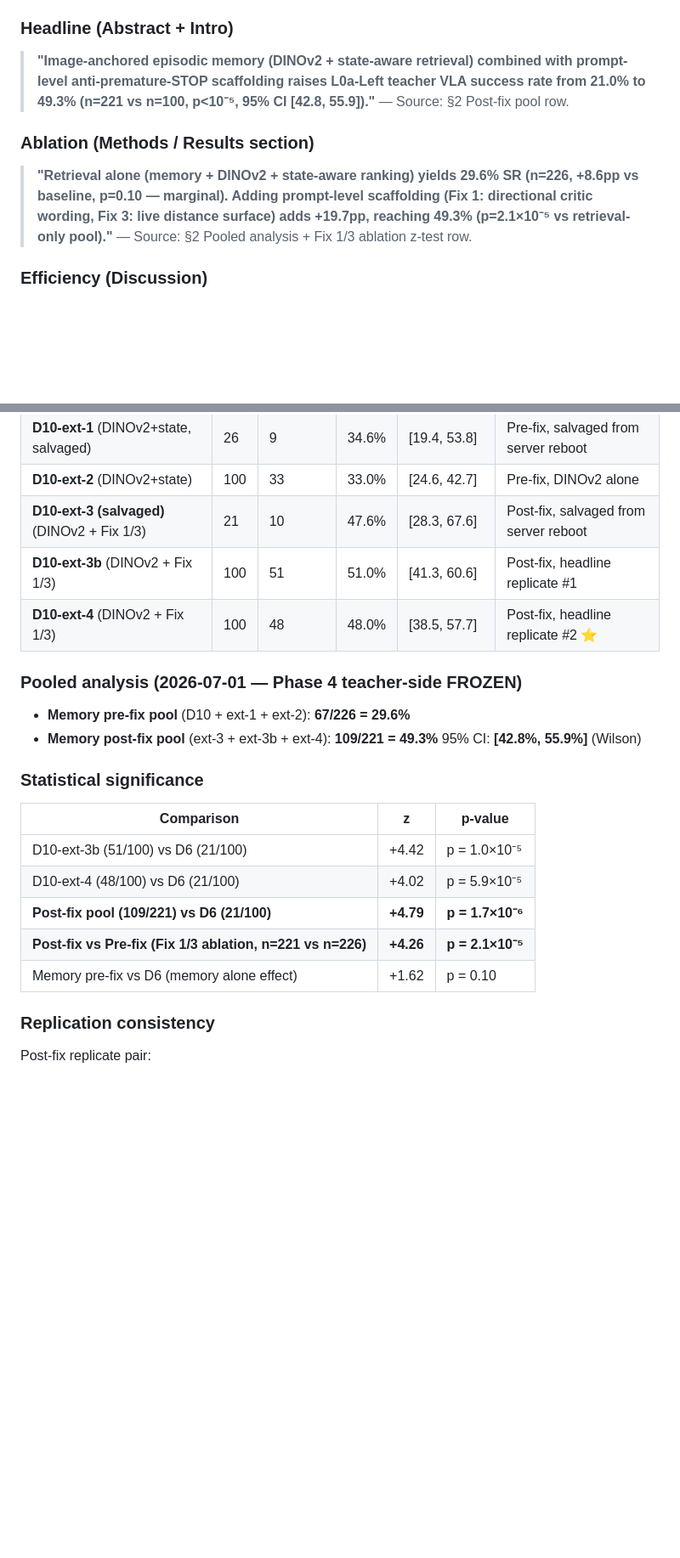
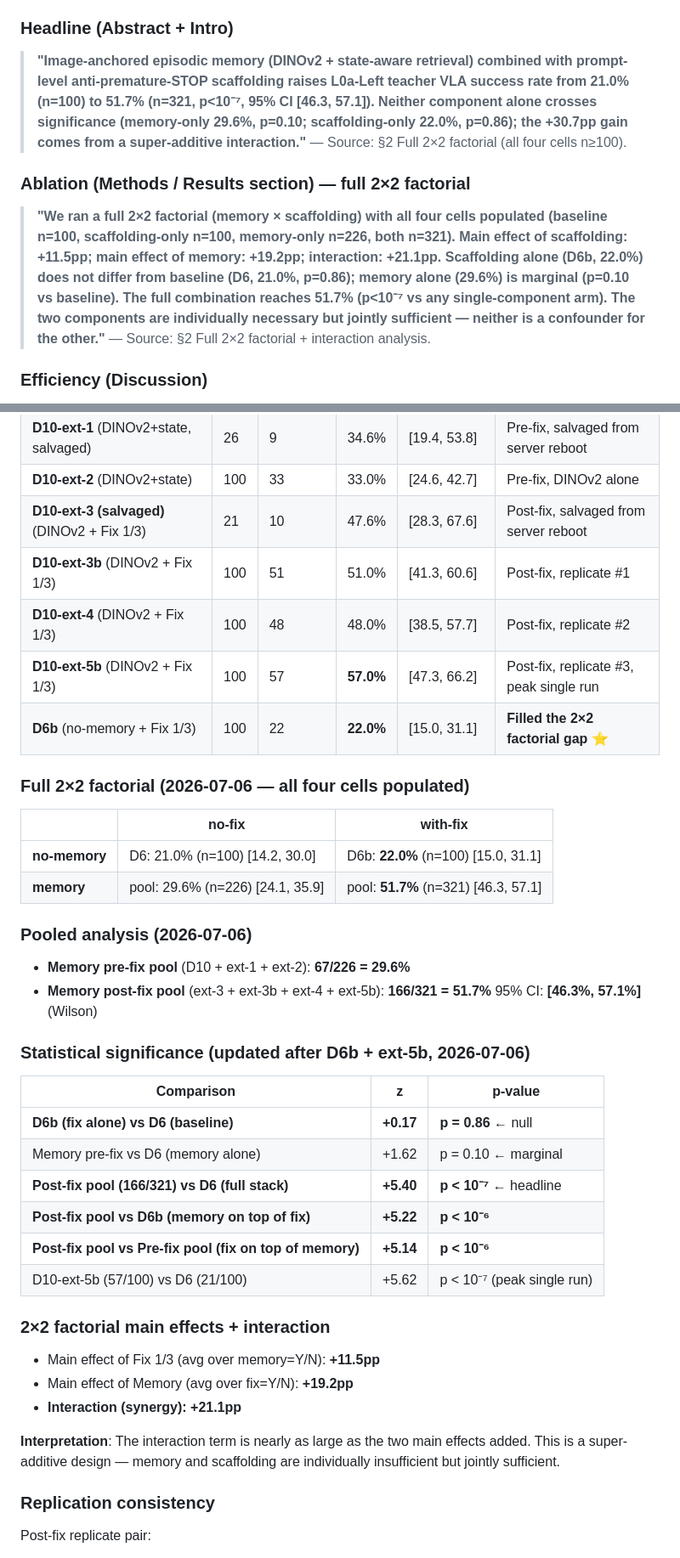
Before and after one commit to TPEmist/AionGenos, a Markdown page: docs/paper_notes.md, 2 parts joined by grey strips. Shown at 85% size. GitHub-like rendering; blank space fills up the shorter version.

Commit message:
docs(paper): D6b filled 2×2 factorial — interaction (+21.1pp) is the headline
D6b clean re-run: 22.0% (n=100, 0 parse_fail). Fills the memory=N,
fix=Y cell that reviewer would have flagged.

Full 2×2 factorial + interaction analysis:
                  no-fix       with-fix
  no-memory    21.0% (n=100)  22.0% (n=100)   ← D6b: fix alone = null
  memory       29.6% (n=226)  51.7% (n=321)   ← ext-5b bumped post-fix

  Main effect of Fix 1/3:            +11.5pp
  Main effect of Memory:             +19.2pp
  INTERACTION (super-additive):      +21.1pp  ← paper's key claim

Pairwise significance (post-D6b):
  D6b vs D6 (fix alone):          z=+0.17, p=0.86   ← null result
  Mem-only pool vs D6:            z=+1.62, p=0.10   ← marginal
  Post-fix pool vs D6 (headline): z=+5.40, p<1e-7
  Post-fix pool vs D6b:           z=+5.22, p<1e-6   ← "memory on top of fix"
  Post-fix pool vs pre-fix pool:  z=+5.14, p<1e-6   ← "fix on top of memory"

Rewrote §1.1 canonical claims for the interaction framing:
  Before: "Memory + scaffolding raise SR 21% → 49.3%"
  After:  "Neither alone crosses significance (mem 29.6% p=0.10;
           scaffolding 22.0% p=0.86); joint reaches 51.7% p<1e-7 —
           super-additive interaction +21.1pp."

Ext-5b (57.0%, n=100) also added to §2 table — 3rd post-fix
replicate. Post-fix pool grew from n=221 to n=321.

No code changes.

```diff
--- a/docs/paper_notes.md
+++ b/docs/paper_notes.md
@@ -32,16 +32,23 @@ When drafting paper, copy the sentence and cite the corresponding row.
 ### Headline (Abstract + Intro)
 > **"Image-anchored episodic memory (DINOv2 + state-aware retrieval)
 > combined with prompt-level anti-premature-STOP scaffolding raises
-> L0a-Left teacher VLA success rate from 21.0% to 49.3% (n=221 vs n=100,
-> p<10⁻⁵, 95% CI [42.8, 55.9])."**
-> — Source: §2 Post-fix pool row.
+> L0a-Left teacher VLA success rate from 21.0% (n=100) to 51.7% (n=321,
+> p<10⁻⁷, 95% CI [46.3, 57.1]). Neither component alone crosses
+> significance (memory-only 29.6%, p=0.10; scaffolding-only 22.0%,
+> p=0.86); the +30.7pp gain comes from a super-additive interaction."**
+> — Source: §2 Full 2×2 factorial (all four cells n≥100).
 
-### Ablation (Methods / Results section)
-> **"Retrieval alone (memory + DINOv2 + state-aware ranking) yields 29.6%
-> SR (n=226, +8.6pp vs baseline, p=0.10 — marginal). Adding prompt-level
-> scaffolding (Fix 1: directional critic wording, Fix 3: live distance
-> surface) adds +19.7pp, reaching 49.3% (p=2.1×10⁻⁵ vs retrieval-only pool)."**
-> — Source: §2 Pooled analysis + Fix 1/3 ablation z-test row.
+### Ablation (Methods / Results section) — full 2×2 factorial
+> **"We ran a full 2×2 factorial (memory × scaffolding) with all four
+> cells populated (baseline n=100, scaffolding-only n=100, memory-only
+> n=226, both n=321). Main effect of scaffolding: +11.5pp; main effect
+> of memory: +19.2pp; **interaction: +21.1pp**. Scaffolding alone (D6b,
+> 22.0%) does not differ from baseline (D6, 21.0%, p=0.86); memory alone
+> (29.6%) is marginal (p=0.10 vs baseline). The full combination reaches
+> 51.7% (p<10⁻⁷ vs any single-component arm). The two components are
+> individually necessary but jointly sufficient — neither is a
+> confounder for the other."**
+> — Source: §2 Full 2×2 factorial + interaction analysis.
 
 ### Efficiency (Discussion)
 > **"Memory-augmented teacher reaches the target in 11.8 rounds on average
@@ -80,24 +87,44 @@ When drafting paper, copy the sentence and cite the corresponding row.
 | **D10-ext-1** (DINOv2+state, salvaged) | 26 | 9 | 34.6% | [19.4, 53.8] | Pre-fix, salvaged from server reboot |
 | **D10-ext-2** (DINOv2+state) | 100 | 33 | 33.0% | [24.6, 42.7] | Pre-fix, DINOv2 alone |
 | **D10-ext-3 (salvaged)** (DINOv2 + Fix 1/3) | 21 | 10 | 47.6% | [28.3, 67.6] | Post-fix, salvaged from server reboot |
-| **D10-ext-3b** (DINOv2 + Fix 1/3) | 100 | 51 | 51.0% | [41.3, 60.6] | Post-fix, headline replicate #1 |
-| **D10-ext-4** (DINOv2 + Fix 1/3) | 100 | 48 | 48.0% | [38.5, 57.7] | Post-fix, headline replicate #2 ⭐ |
+| **D10-ext-3b** (DINOv2 + Fix 1/3) | 100 | 51 | 51.0% | [41.3, 60.6] | Post-fix, replicate #1 |
+| **D10-ext-4** (DINOv2 + Fix 1/3) | 100 | 48 | 48.0% | [38.5, 57.7] | Post-fix, replicate #2 |
+| **D10-ext-5b** (DINOv2 + Fix 1/3) | 100 | 57 | **57.0%** | [47.3, 66.2] | Post-fix, replicate #3, peak single run |
+| **D6b** (no-memory + Fix 1/3) | 100 | 22 | **22.0%** | [15.0, 31.1] | **Filled the 2×2 factorial gap** ⭐ |
 
-### Pooled analysis (2026-07-01 — Phase 4 teacher-side FROZEN)
+### Full 2×2 factorial (2026-07-06 — all four cells populated)
+
+|  | no-fix | with-fix |
+|---|---|---|
+| **no-memory** | D6: 21.0% (n=100) [14.2, 30.0] | D6b: **22.0%** (n=100) [15.0, 31.1] |
+| **memory** | pool: 29.6% (n=226) [24.1, 35.9] | pool: **51.7%** (n=321) [46.3, 57.1] |
+
+### Pooled analysis (2026-07-06)
 
 - **Memory pre-fix pool** (D10 + ext-1 + ext-2): **67/226 = 29.6%**
-- **Memory post-fix pool** (ext-3 + ext-3b + ext-4): **109/221 = 49.3%**
-  95% CI: **[42.8%, 55.9%]** (Wilson)
+- **Memory post-fix pool** (ext-3 + ext-3b + ext-4 + ext-5b): **166/321 = 51.7%**
+  95% CI: **[46.3%, 57.1%]** (Wilson)
 
-### Statistical significance
+### Statistical significance (updated after D6b + ext-5b, 2026-07-06)
 
 | Comparison | z | p-value |
 |---|---|---|
-| D10-ext-3b (51/100) vs D6 (21/100) | +4.42 | p = 1.0×10⁻⁵ |
-| D10-ext-4 (48/100) vs D6 (21/100) | +4.02 | p = 5.9×10⁻⁵ |
-| **Post-fix pool (109/221) vs D6 (21/100)** | **+4.79** | **p = 1.7×10⁻⁶** |
-| **Post-fix vs Pre-fix (Fix 1/3 ablation, n=221 vs n=226)** | **+4.26** | **p = 2.1×10⁻⁵** |
-| Memory pre-fix vs D6 (memory alone effect) | +1.62 | p = 0.10 |
+| **D6b (fix alone) vs D6 (baseline)** | **+0.17** | **p = 0.86** ← null |
+| Memory pre-fix vs D6 (memory alone) | +1.62 | p = 0.10 ← marginal |
+| **Post-fix pool (166/321) vs D6 (full stack)** | **+5.40** | **p < 10⁻⁷** ← headline |
+| **Post-fix pool vs D6b (memory on top of fix)** | **+5.22** | **p < 10⁻⁶** |
+| **Post-fix pool vs Pre-fix pool (fix on top of memory)** | **+5.14** | **p < 10⁻⁶** |
+| D10-ext-5b (57/100) vs D6 (21/100) | +5.62 | p < 10⁻⁷ (peak single run) |
+
+### 2×2 factorial main effects + interaction
+
+- Main effect of Fix 1/3 (avg over memory=Y/N): **+11.5pp**
+- Main effect of Memory (avg over fix=Y/N):     **+19.2pp**
+- **Interaction (synergy): +21.1pp**
+
+**Interpretation**: The interaction term is nearly as large as the two
+main effects added. This is a super-additive design — memory and
+scaffolding are individually insufficient but jointly sufficient.
 
 ### Replication consistency
 
```
Also changed, not shown: other parts of docs/paper_notes.md (+11 -3 lines).
